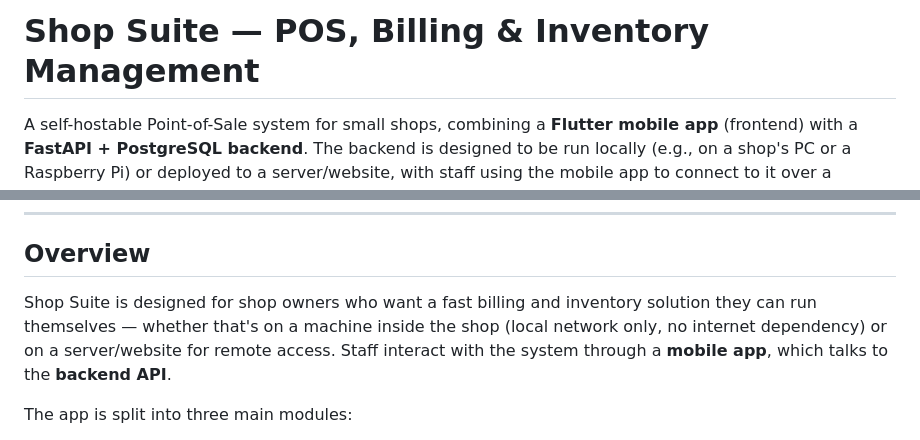
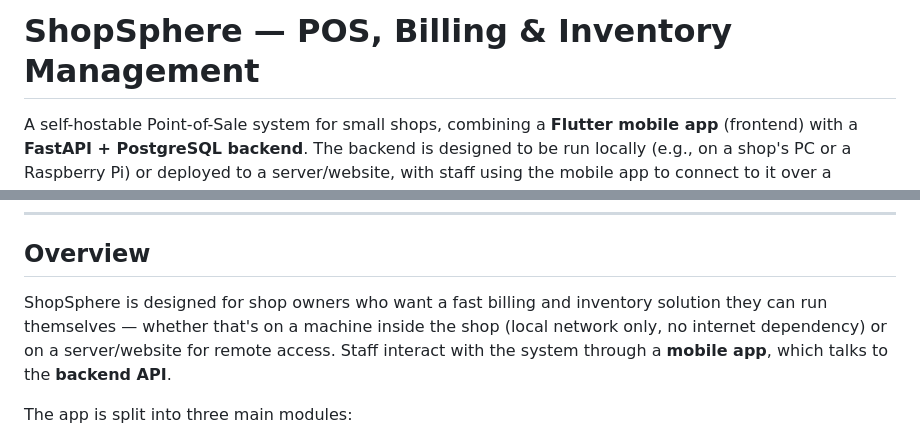
Before and after one commit to Nilajjana/shop_project, a Markdown page: README.md, 2 parts joined by grey strips. Drawn GitHub-style.

Commit message:
comitted a readme for better understanding of the project

```diff
--- a/README.md
+++ b/README.md
@@ -1,4 +1,4 @@
-# Shop Suite — POS, Billing & Inventory Management
+# ShopSphere — POS, Billing & Inventory Management
 
 A self-hostable Point-of-Sale system for small shops, combining a **Flutter mobile app** (frontend) with a **FastAPI + PostgreSQL backend**. The backend is designed to be run locally (e.g., on a shop's PC or a Raspberry Pi) or deployed to a server/website, with staff using the mobile app to connect to it over a network. The app speeds up day-to-day shop operations with **QR code scanning** for product recognition and **voice recognition** for hands-free customer name entry and search.
 
@@ -28,7 +28,7 @@ A self-hostable Point-of-Sale system for small shops, combining a **Flutter mobi
 
 ## Overview
 
-Shop Suite is designed for shop owners who want a fast billing and inventory solution they can run themselves — whether that's on a machine inside the shop (local network only, no internet dependency) or on a server/website for remote access. Staff interact with the system through a **mobile app**, which talks to the **backend API**.
+ShopSphere is designed for shop owners who want a fast billing and inventory solution they can run themselves — whether that's on a machine inside the shop (local network only, no internet dependency) or on a server/website for remote access. Staff interact with the system through a **mobile app**, which talks to the **backend API**.
 
 The app is split into three main modules:
 
```
